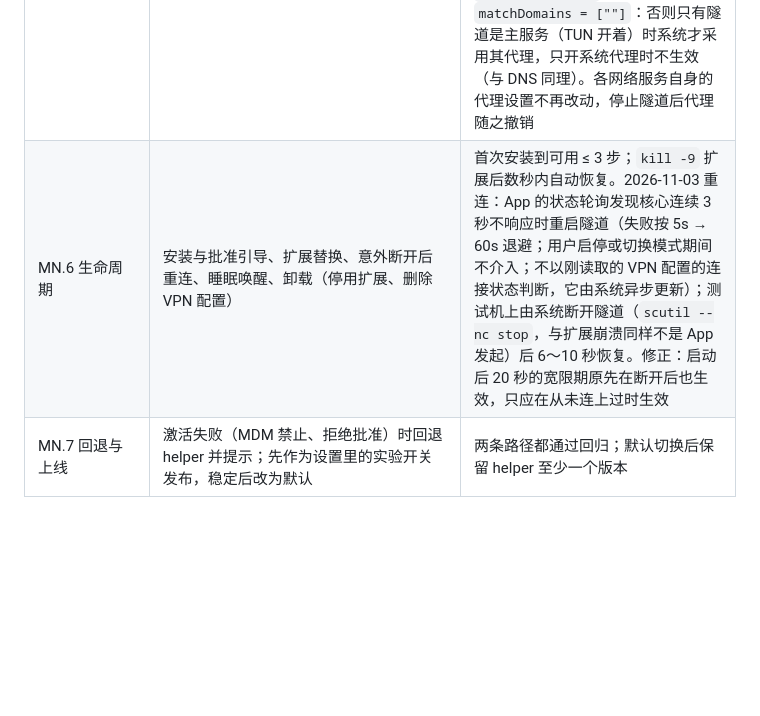
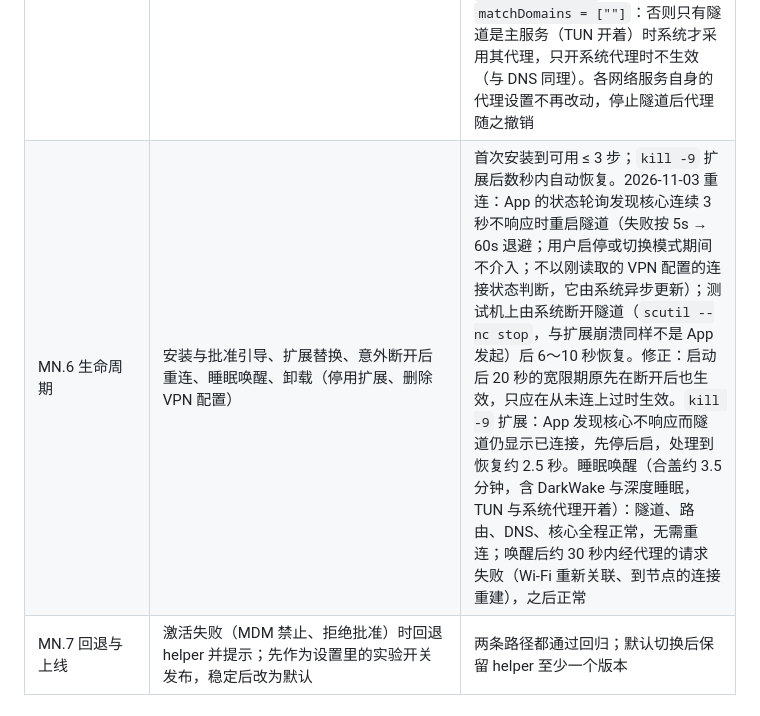
Before and after one commit to Foreverwzh/velum, a Markdown page: docs/MN-PLAN.md, the part around the change. Rendered like a GitHub page; blank space fills up the shorter version.

Commit message:
docs(mn): record crash recovery and sleep/wake results on the test Mac
Co-Authored-By: Claude Opus 5.5 <noreply@anthropic.com>

```diff
--- a/docs/MN-PLAN.md
+++ b/docs/MN-PLAN.md
@@ -56,7 +56,7 @@ D4 选择「helper + utun」的三个理由，验证后都不再成立：
 | MN.3 TUN | `OpenTun` 的路由、DNS、IPv6、MTU；全局接管与分流接管；开关与状态（`NEVPNStatus`） | 与 helper 方案的 TUN 行为一致；回归 M1.5 的验收项。2026-11-01 在测试机（Intel、macOS 13.7）上：`vlu tun on` 全局接管（隧道成为主服务、DNS 绑定隧道接口、Fake-IP、外网经引擎），`tun off` 清空隧道参数后路由与 DNS 立即还原、隧道保持连接（Q1），开关往返与 TUN 开着时 reload 正常；断开 Wi-Fi 再连上后隧道与核心自动恢复，无需补路由。界面接入（2026-11-03，测试机实测）：设置里的「网络扩展（实验）」开关，开启时激活扩展、停止 velumd、以用户目录的配置重新迁移并启动隧道，标记写在 Velum 目录的 `extension.enabled`；之后 App 启动时启动隧道而不是 velumd，退出时停止隧道；TUN 开关不变（TUN 组件视为就绪）；关闭时停止隧道、等入口端口可绑定后启动 velumd（root 的核心留下的 TIME_WAIT 约 30 秒内归 root，macOS 不允许普通用户绑定其他用户的套接字占着的端口）。核心经自身端口拉取规则集的连接原先不关闭，扩展进程在隧道停止后继续存在，留下的连接占着端口（已修复）。待测：睡眠唤醒、扩展崩溃后的重连（MN.6） |
 | MN.4 NetworkSense | 扩展内的网络快照与其他 VPN 识别（F5）；Go 侧解析改用物理 DNS（F1） | 连企业 VPN 时内网域名可解析、内网与外网均正常；换网后自动重载 |
 | MN.5 系统代理 | `NEProxySettings` 与仅系统代理模式（Q1）；豁免列表来自 overlay | 开关系统代理不再写 `networksetup`；退出 / 崩溃后代理自动撤销。2026-11-03 测试机实测通过：核心经可选的 `ProxyHost`（mobilebind，Android 不必实现）把代理交给扩展，扩展把 TUN 与代理合成一份隧道参数下发；只开系统代理时不声明地址与路由。`NEProxySettings` 必须设 `matchDomains = [""]`：否则只有隧道是主服务（TUN 开着）时系统才采用其代理，只开系统代理时不生效（与 DNS 同理）。各网络服务自身的代理设置不再改动，停止隧道后代理随之撤销 |
-| MN.6 生命周期 | 安装与批准引导、扩展替换、意外断开后重连、睡眠唤醒、卸载（停用扩展、删除 VPN 配置） | 首次安装到可用 ≤ 3 步；`kill -9` 扩展后数秒内自动恢复。2026-11-03 重连：App 的状态轮询发现核心连续 3 秒不响应时重启隧道（失败按 5s → 60s 退避；用户启停或切换模式期间不介入；不以刚读取的 VPN 配置的连接状态判断，它由系统异步更新）；测试机上由系统断开隧道（`scutil --nc stop`，与扩展崩溃同样不是 App 发起）后 6～10 秒恢复。修正：启动后 20 秒的宽限期原先在断开后也生效，只应在从未连上过时生效 |
+| MN.6 生命周期 | 安装与批准引导、扩展替换、意外断开后重连、睡眠唤醒、卸载（停用扩展、删除 VPN 配置） | 首次安装到可用 ≤ 3 步；`kill -9` 扩展后数秒内自动恢复。2026-11-03 重连：App 的状态轮询发现核心连续 3 秒不响应时重启隧道（失败按 5s → 60s 退避；用户启停或切换模式期间不介入；不以刚读取的 VPN 配置的连接状态判断，它由系统异步更新）；测试机上由系统断开隧道（`scutil --nc stop`，与扩展崩溃同样不是 App 发起）后 6～10 秒恢复。修正：启动后 20 秒的宽限期原先在断开后也生效，只应在从未连上过时生效。`kill -9` 扩展：App 发现核心不响应而隧道仍显示已连接，先停后启，处理到恢复约 2.5 秒。睡眠唤醒（合盖约 3.5 分钟，含 DarkWake 与深度睡眠，TUN 与系统代理开着）：隧道、路由、DNS、核心全程正常，无需重连；唤醒后约 30 秒内经代理的请求失败（Wi-Fi 重新关联、到节点的连接重建），之后正常 |
 | MN.7 回退与上线 | 激活失败（MDM 禁止、拒绝批准）时回退 helper 并提示；先作为设置里的实验开关发布，稳定后改为默认 | 两条路径都通过回归；默认切换后保留 helper 至少一个版本 |
 
 ## 待决定
```
